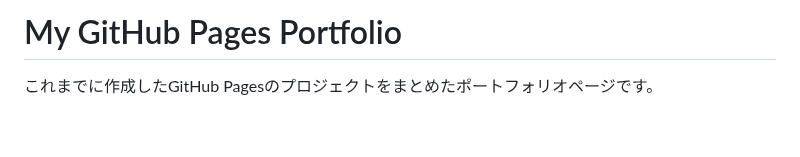
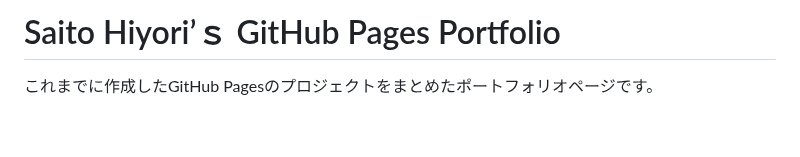
Before and after one commit to s1324121/s1324121.github.io, a Markdown page: README.md, the part around the change. Drawn GitHub-style.

```diff
--- a/README.md
+++ b/README.md
@@ -1,4 +1,4 @@
-# My GitHub Pages Portfolio
+# Saito Hiyori’ｓ GitHub Pages Portfolio
 
 これまでに作成したGitHub Pagesのプロジェクトをまとめたポートフォリオページです。
 
```
